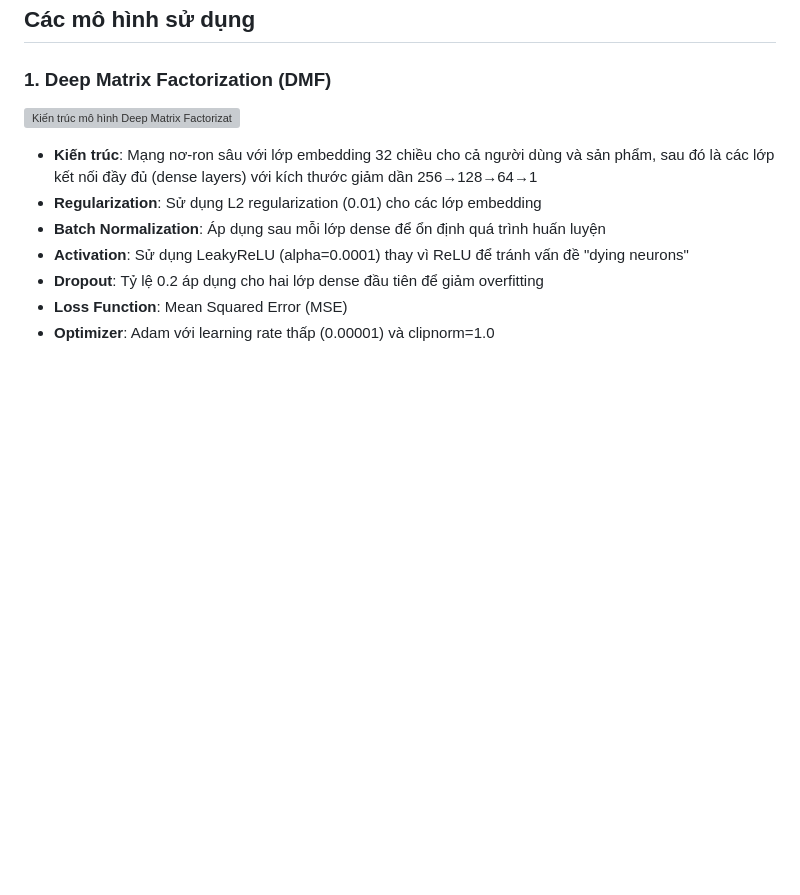
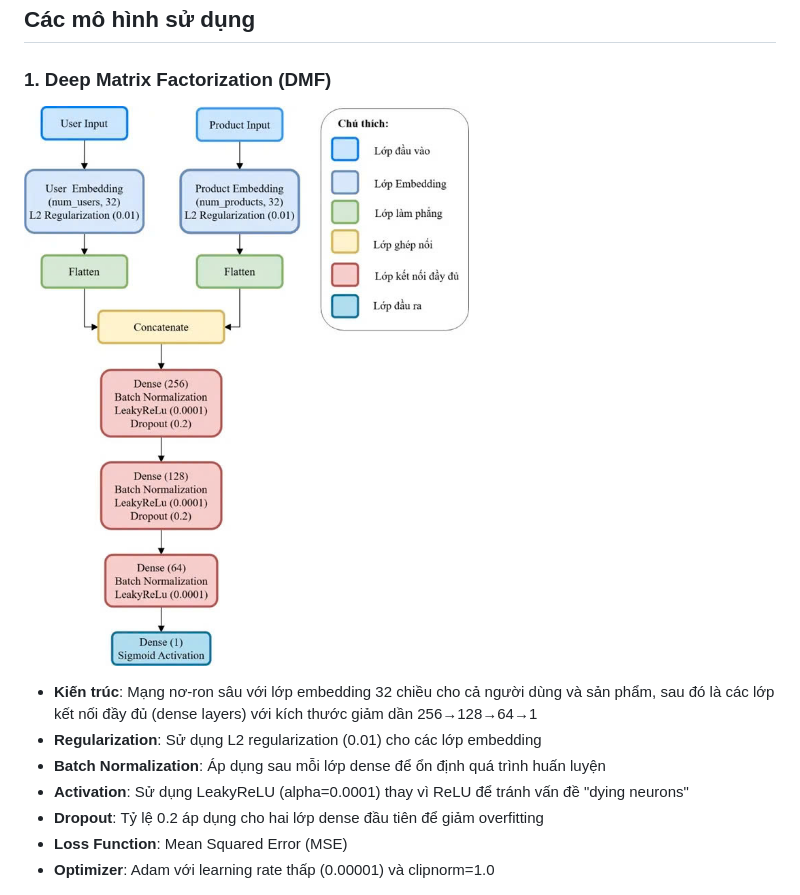
Before and after one commit to DuyTran04/N47_HeThongGoiYSanPham, a Markdown page: README.md, the part around the change. Drawn GitHub-style; blank space fills up the shorter version; grey boxes are pictures that could not be loaded.

```diff
--- a/README.md
+++ b/README.md
@@ -95,7 +95,7 @@ N47_HeThongGoiYSanPham/
 ## Các mô hình sử dụng
 
 ### 1. Deep Matrix Factorization (DMF)
-![Kiến trúc mô hình Deep Matrix Factorization](./images/dmf_architecture.jpg)
+![Kiến trúc mô hình Deep Matrix Factorization](dmf_architecture.jpg)
 - **Kiến trúc**: Mạng nơ-ron sâu với lớp embedding 32 chiều cho cả người dùng và sản phẩm, sau đó là các lớp kết nối đầy đủ (dense layers) với kích thước giảm dần 256→128→64→1
 - **Regularization**: Sử dụng L2 regularization (0.01) cho các lớp embedding
 - **Batch Normalization**: Áp dụng sau mỗi lớp dense để ổn định quá trình huấn luyện
```
